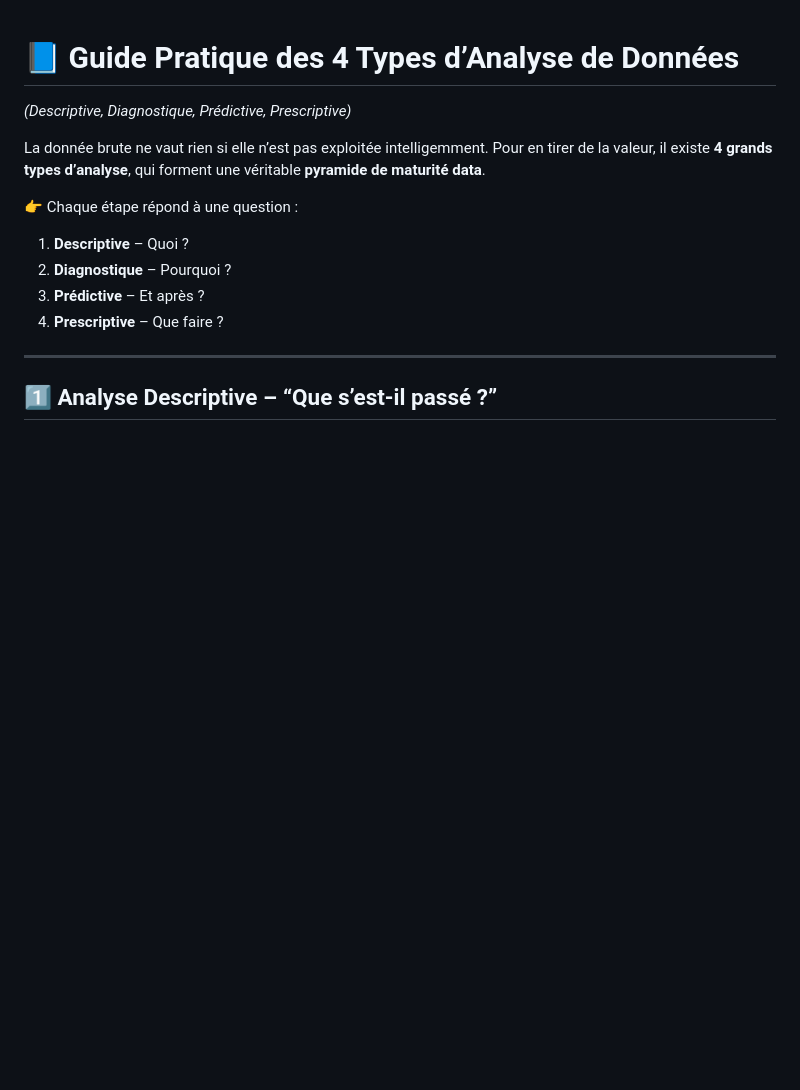
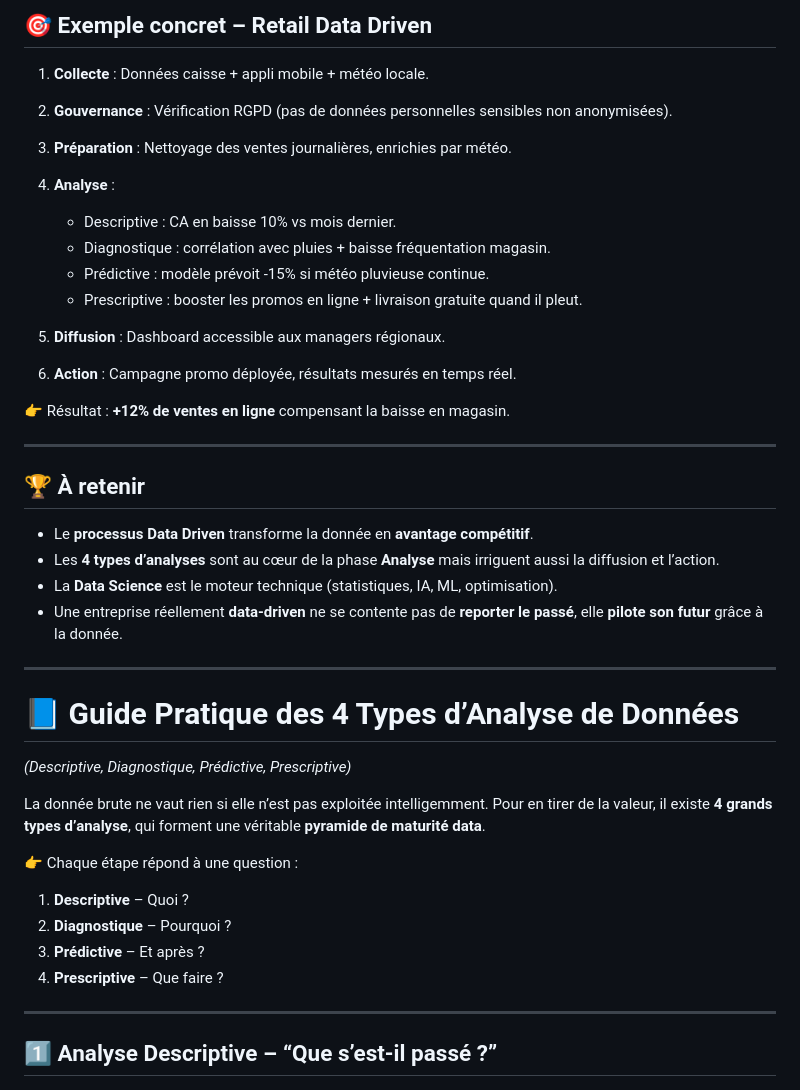
Before and after one commit to sanogotech/transformationdigitalebooster, a Markdown page: DataScience/README.md, the part around one of its changes. Drawn GitHub-style; blank space fills up the shorter version.

```diff
--- a/DataScience/README.md
+++ b/DataScience/README.md
@@ -1,3 +82,30 @@
+## 🎯 Exemple concret – Retail Data Driven
+
+1. **Collecte** : Données caisse + appli mobile + météo locale.
+2. **Gouvernance** : Vérification RGPD (pas de données personnelles sensibles non anonymisées).
+3. **Préparation** : Nettoyage des ventes journalières, enrichies par météo.
+4. **Analyse** :
+
+   * Descriptive : CA en baisse 10% vs mois dernier.
+   * Diagnostique : corrélation avec pluies + baisse fréquentation magasin.
+   * Prédictive : modèle prévoit -15% si météo pluvieuse continue.
+   * Prescriptive : booster les promos en ligne + livraison gratuite quand il pleut.
+5. **Diffusion** : Dashboard accessible aux managers régionaux.
+6. **Action** : Campagne promo déployée, résultats mesurés en temps réel.
+
+👉 Résultat : **+12% de ventes en ligne** compensant la baisse en magasin.
+
+---
+
+## 🏆 À retenir
+
+* Le **processus Data Driven** transforme la donnée en **avantage compétitif**.
+* Les **4 types d’analyses** sont au cœur de la phase **Analyse** mais irriguent aussi la diffusion et l’action.
+* La **Data Science** est le moteur technique (statistiques, IA, ML, optimisation).
+* Une entreprise réellement **data-driven** ne se contente pas de **reporter le passé**, elle **pilote son futur** grâce à la donnée.
+
+
+----------
 # 📘 Guide Pratique des 4 Types d’Analyse de Données
 
 *(Descriptive, Diagnostique, Prédictive, Prescriptive)*
```
Also changed, not shown: other parts of DataScience/README.md (+81 -0 lines).
